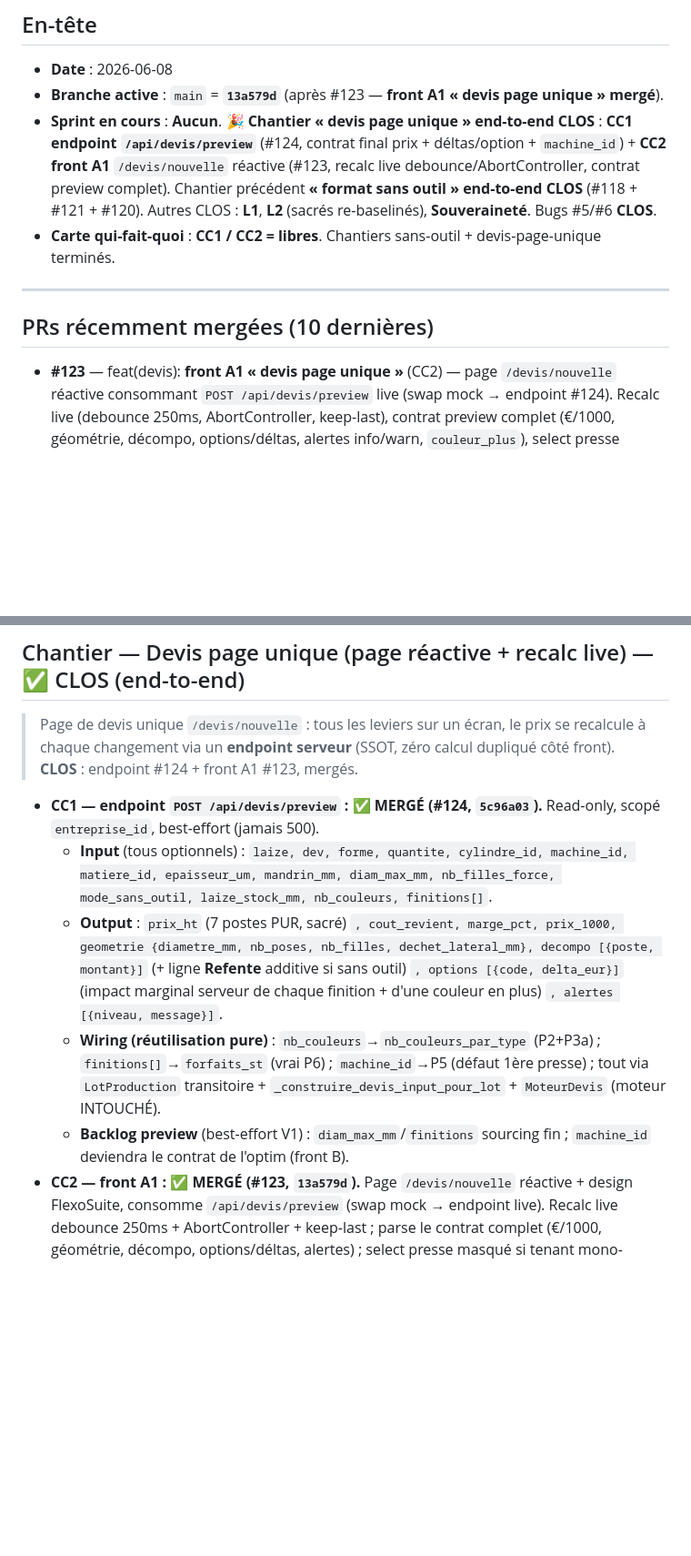
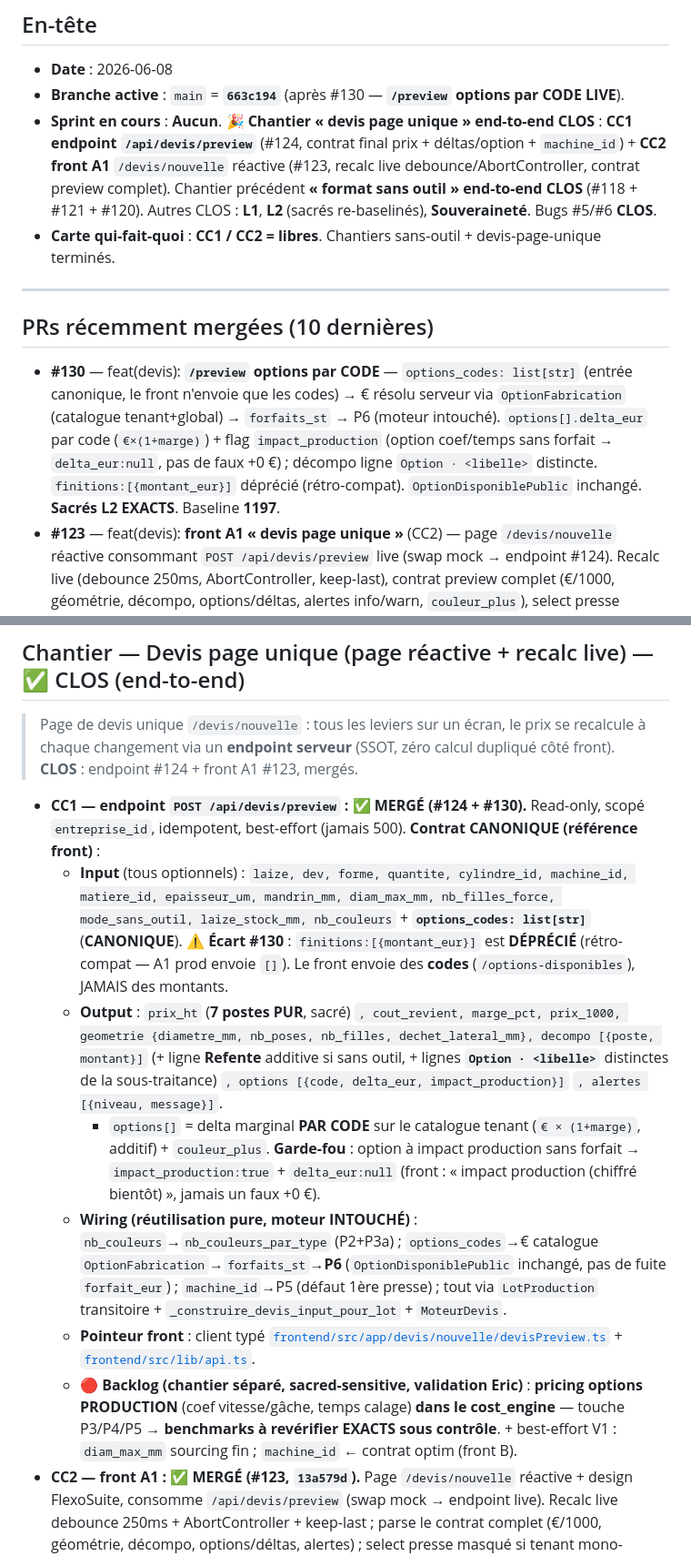
Before and after one commit to eric8740-stack/devis-flexo, a Markdown page: docs/ETAT_PROJET.md, 2 parts joined by grey strips. Shown at 91% size. Drawn GitHub-style; blank space fills up the shorter version.

Commit message:
docs(etat-projet): contrat /preview canonique (options_codes, deltas par code) + backlog options production
- main = 663c194 (#130 mergé). /preview options par CODE LIVE.
- Section chantier devis page unique : contrat /preview CANONIQUE (référence
  front) — options_codes en entrée, options[].delta_eur+impact_production par
  code, décompo « Option · », écart finitions déprécié, pointeur front
  devisPreview.ts + api.ts.
- Backlog horizon : « pricing options PRODUCTION (coef/temps) dans le
  cost_engine — sacred-sensitive, benchmarks à revérifier sous contrôle ».
- Baseline locale 1197 ; #130 ajouté aux PRs mergées.

```diff
--- a/docs/ETAT_PROJET.md
+++ b/docs/ETAT_PROJET.md
@@ -10,7 +10,7 @@
 ## En-tête
 
 - **Date** : 2026-06-08
-- **Branche active** : `main` = **`13a579d`** (après #123 — **front A1 « devis page unique » mergé**).
+- **Branche active** : `main` = **`663c194`** (après #130 — **`/preview` options par CODE LIVE**).
 - **Sprint en cours** : **Aucun**. **🎉 Chantier « devis page unique » end-to-end CLOS** : **CC1 endpoint `/api/devis/preview`** (#124, contrat final prix + déltas/option + `machine_id`) + **CC2 front A1** `/devis/nouvelle` réactive (#123, recalc live debounce/AbortController, contrat preview complet). Chantier précédent **« format sans outil » end-to-end CLOS** (#118 + #121 + #120). Autres CLOS : **L1**, **L2** (sacrés re-baselinés), **Souveraineté**. Bugs #5/#6 **CLOS**.
 - **Carte qui-fait-quoi** : **CC1 / CC2 = libres**. Chantiers sans-outil + devis-page-unique terminés.
 
@@ -18,6 +18,7 @@
 
 ## PRs récemment mergées (10 dernières)
 
+- **#130** — feat(devis): **`/preview` options par CODE** — `options_codes: list[str]` (entrée canonique, le front n'envoie que les codes) → € résolu serveur via `OptionFabrication` (catalogue tenant+global) → `forfaits_st` → P6 (moteur intouché). `options[].delta_eur` par code (`€×(1+marge)`) + flag `impact_production` (option coef/temps sans forfait → `delta_eur:null`, pas de faux +0 €) ; décompo ligne `Option · <libelle>` distincte. `finitions:[{montant_eur}]` déprécié (rétro-compat). `OptionDisponiblePublic` inchangé. **Sacrés L2 EXACTS**. Baseline **1197**.
 - **#123** — feat(devis): **front A1 « devis page unique »** (CC2) — page `/devis/nouvelle` réactive consommant `POST /api/devis/preview` live (swap mock → endpoint #124). Recalc live (debounce 250ms, AbortController, keep-last), contrat preview complet (€/1000, géométrie, décompo, options/déltas, alertes info/warn, `couleur_plus`), select presse masqué si tenant mono-machine. Front pur. vitest 204→**218**. → **chantier devis page unique CLOS end-to-end**.
 - **#126** — ci(backend): **anti-flaky pull postgres** — `postgres:16` sort de `services:` (pullé avant les steps, source du flaky `registry-1.docker.io`) → géré en **step** : cache image (`docker save`+`actions/cache`) + retry ×5 sur le pull, zéro Docker Hub dès le 2ᵉ run. `backend.yml` uniquement, comportement des tests INCHANGÉ (CI 1201 passed, test FK strictes Postgres tourne).
 - **#124** — feat(devis): **endpoint `POST /api/devis/preview`** (recalc live page unique, read-only). État partiel → prix + déltas/option en **1 appel**. Réutilise `MoteurDevis` + `bat_calculs` (Ø) + module refente via `LotProduction` transitoire + `_construire_devis_input_pour_lot` (moteur **non modifié**). Wiring : `nb_couleurs`→P2+P3a, `finitions[]`→`forfaits_st` (vrai P6), `machine_id`→P5, `options[].delta_eur` = impact marginal serveur (finition / +1 couleur). Sortie `{prix_ht (7 postes purs), cout_revient, marge_pct, prix_1000, geometrie, decompo (+Refente si sans outil), options, alertes}`. Read-only/idempotent/scopé/best-effort (jamais 500). **Sacrés L2 EXACTS**. Baseline **1195**.
@@ -127,11 +129,13 @@
 > prix se recalcule à chaque changement via un **endpoint serveur** (SSOT, zéro
 > calcul dupliqué côté front). **CLOS** : endpoint #124 + front A1 #123, mergés.
 
-- **CC1 — endpoint `POST /api/devis/preview` : ✅ MERGÉ (#124, `5c96a03`).** Read-only, scopé `entreprise_id`, best-effort (jamais 500).
-  - **Input** (tous optionnels) : `laize, dev, forme, quantite, cylindre_id, machine_id, matiere_id, epaisseur_um, mandrin_mm, diam_max_mm, nb_filles_force, mode_sans_outil, laize_stock_mm, nb_couleurs, finitions[]`.
-  - **Output** : `prix_ht` (7 postes PUR, sacré) `, cout_revient, marge_pct, prix_1000, geometrie {diametre_mm, nb_poses, nb_filles, dechet_lateral_mm}, decompo [{poste, montant}]` (+ ligne **Refente** additive si sans outil) `, options [{code, delta_eur}]` (impact marginal serveur de chaque finition + d'une couleur en plus) `, alertes [{niveau, message}]`.
-  - **Wiring (réutilisation pure)** : `nb_couleurs`→`nb_couleurs_par_type` (P2+P3a) ; `finitions[]`→`forfaits_st` (vrai P6) ; `machine_id`→P5 (défaut 1ère presse) ; tout via `LotProduction` transitoire + `_construire_devis_input_pour_lot` + `MoteurDevis` (moteur INTOUCHÉ).
-  - **Backlog preview** (best-effort V1) : `diam_max_mm`/`finitions` sourcing fin ; `machine_id` deviendra le contrat de l'optim (front B).
+- **CC1 — endpoint `POST /api/devis/preview` : ✅ MERGÉ (#124 + #130).** Read-only, scopé `entreprise_id`, idempotent, best-effort (jamais 500). **Contrat CANONIQUE (référence front)** :
+  - **Input** (tous optionnels) : `laize, dev, forme, quantite, cylindre_id, machine_id, matiere_id, epaisseur_um, mandrin_mm, diam_max_mm, nb_filles_force, mode_sans_outil, laize_stock_mm, nb_couleurs` + **`options_codes: list[str]`** (**CANONIQUE**). ⚠️ **Écart #130** : `finitions:[{montant_eur}]` est **DÉPRÉCIÉ** (rétro-compat — A1 prod envoie `[]`). Le front envoie des **codes** (`/options-disponibles`), JAMAIS des montants.
+  - **Output** : `prix_ht` (**7 postes PUR**, sacré) `, cout_revient, marge_pct, prix_1000, geometrie {diametre_mm, nb_poses, nb_filles, dechet_lateral_mm}, decompo [{poste, montant}]` (+ ligne **Refente** additive si sans outil, + lignes **`Option · <libelle>`** distinctes de la sous-traitance) `, options [{code, delta_eur, impact_production}]` `, alertes [{niveau, message}]`.
+    - `options[]` = delta marginal **PAR CODE** sur le catalogue tenant (`€ × (1+marge)`, additif) + `couleur_plus`. **Garde-fou** : option à impact production sans forfait → `impact_production:true` + `delta_eur:null` (front : « impact production (chiffré bientôt) », jamais un faux +0 €).
+  - **Wiring (réutilisation pure, moteur INTOUCHÉ)** : `nb_couleurs`→`nb_couleurs_par_type` (P2+P3a) ; `options_codes`→€ catalogue `OptionFabrication`→`forfaits_st`→**P6** (`OptionDisponiblePublic` inchangé, pas de fuite `forfait_eur`) ; `machine_id`→P5 (défaut 1ère presse) ; tout via `LotProduction` transitoire + `_construire_devis_input_pour_lot` + `MoteurDevis`.
+  - **Pointeur front** : client typé [`frontend/src/app/devis/nouvelle/devisPreview.ts`](../frontend/src/app/devis/nouvelle/devisPreview.ts) + [`frontend/src/lib/api.ts`](../frontend/src/lib/api.ts).
+  - **🔴 Backlog (chantier séparé, sacred-sensitive, validation Eric)** : **pricing options PRODUCTION** (coef vitesse/gâche, temps calage) **dans le cost_engine** — touche P3/P4/P5 → **benchmarks à revérifier EXACTS sous contrôle**. + best-effort V1 : `diam_max_mm` sourcing fin ; `machine_id` ← contrat optim (front B).
 - **CC2 — front A1 : ✅ MERGÉ (#123, `13a579d`).** Page `/devis/nouvelle` réactive + design FlexoSuite, consomme `/api/devis/preview` (swap mock → endpoint live). Recalc live debounce 250ms + AbortController + keep-last ; parse le contrat complet (€/1000, géométrie, décompo, options/déltas, alertes) ; select presse masqué si tenant mono-machine. vitest **218**.
 
 ---
```
Also changed, not shown: other parts of docs/ETAT_PROJET.md (+2 -1 lines).
